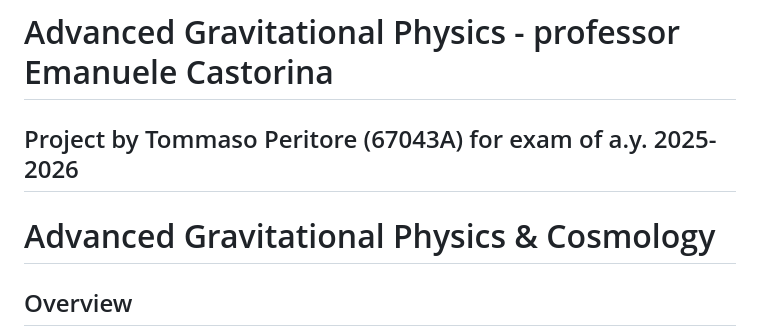
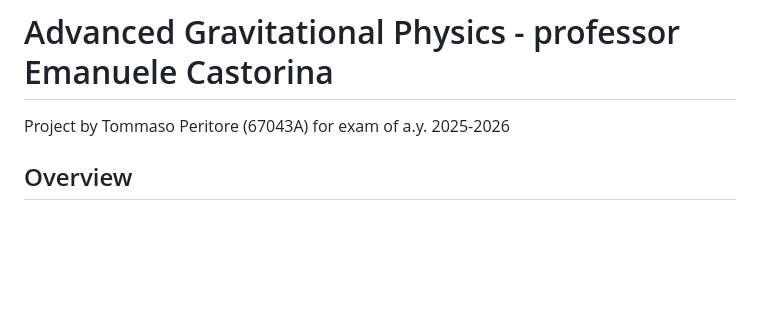
Before and after one commit to tommasoperitoree/AdvancedGravitationalPhysiscs, a Markdown page: ReadMe.md, the part around the change. GitHub-like rendering; blank space fills up the shorter version.

```diff
--- a/ReadMe.md
+++ b/ReadMe.md
@@ -1,6 +1,6 @@
 # Advanced Gravitational Physics - professor Emanuele Castorina
-## Project by Tommaso Peritore (67043A) for exam of a.y. 2025-2026
-# Advanced Gravitational Physics & Cosmology
+
+Project by Tommaso Peritore (67043A) for exam of a.y. 2025-2026
 
 ## Overview
 This repository contains the solutions to the "Advanced Gravitational Physics" coursework (February 2026). The project is divided into two main sections:
```
